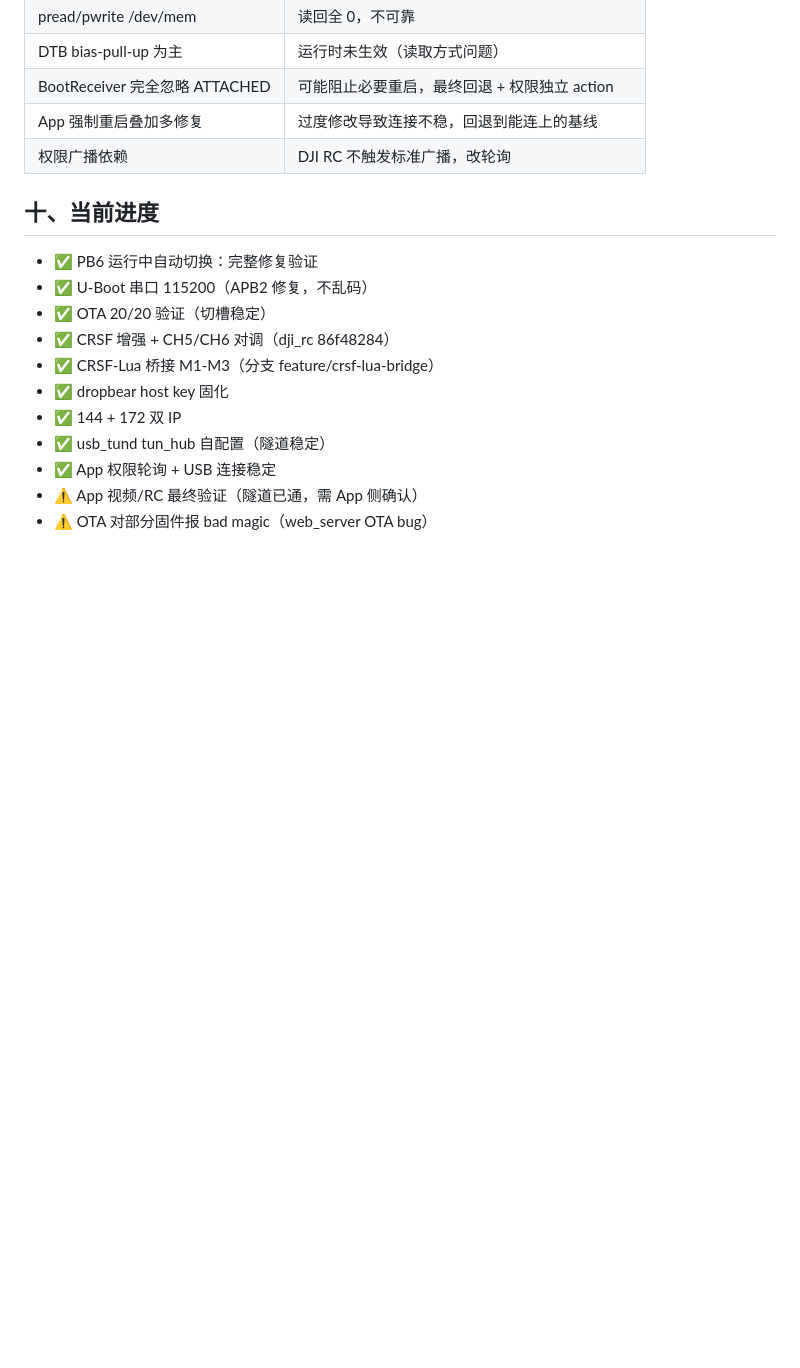
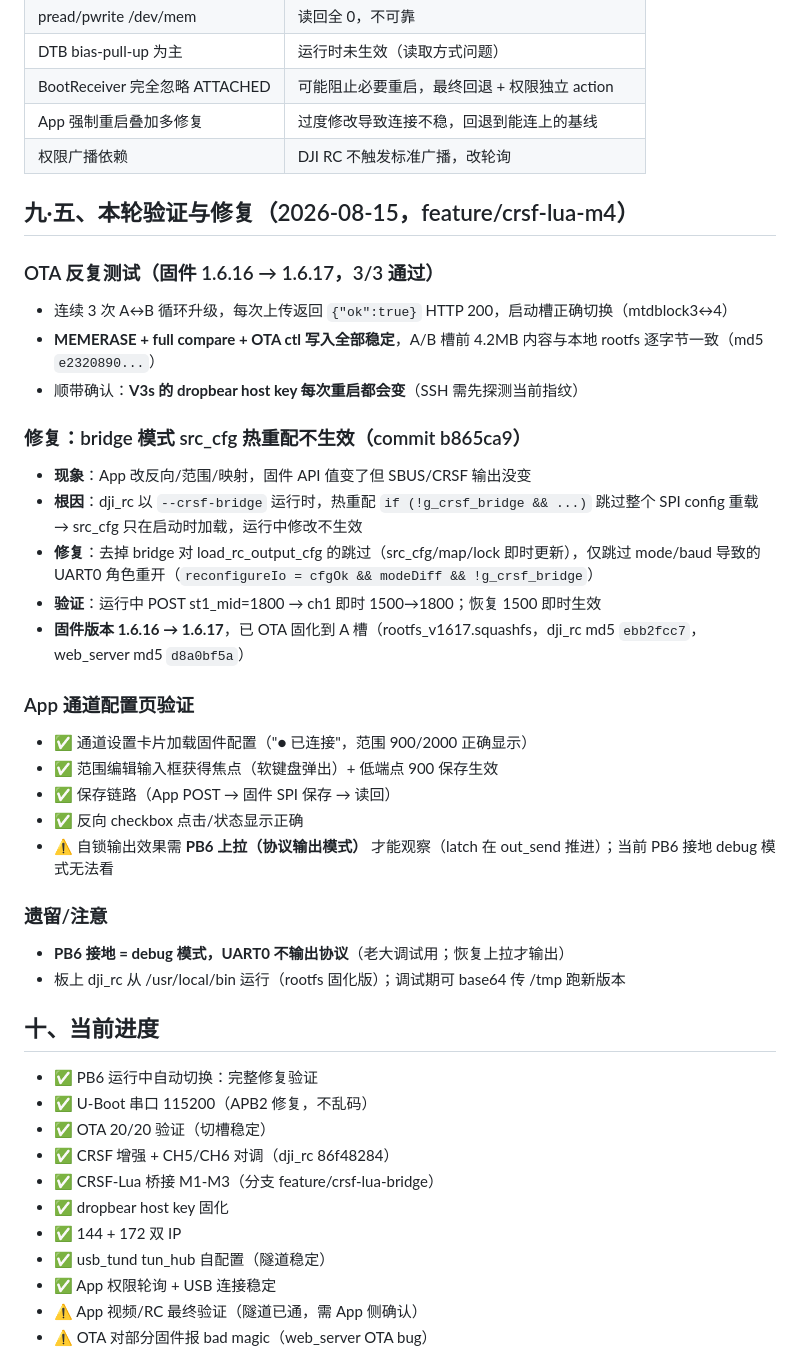
Before and after one commit to Xlio5/DJI_TAP_HUB, a Markdown page: docs/SESSION_HANDOFF.md, the part around the change. GitHub-like rendering; blank space fills up the shorter version.

Commit message:
docs: 记录 OTA 稳定性验证 + bridge 模式 src_cfg 热重配修复 (v1.6.17)
- SESSION_HANDOFF: 新增本轮验证记录 (OTA 3/3 + 热重配修复 + App 验证状态)
- PRD: 进度追踪补 bridge 热重配修复根因/方案/验证

```diff
--- a/docs/SESSION_HANDOFF.md
+++ b/docs/SESSION_HANDOFF.md
@@ -181,6 +181,31 @@ PB = bank 1 → bank offset 0x24
 | App 强制重启叠加多修复 | 过度修改导致连接不稳，回退到能连上的基线 |
 | 权限广播依赖 | DJI RC 不触发标准广播，改轮询 |
 
+## 九·五、本轮验证与修复（2026-08-15，feature/crsf-lua-m4）
+
+### OTA 反复测试（固件 1.6.16 → 1.6.17，3/3 通过）
+- 连续 3 次 A↔B 循环升级，每次上传返回 `{"ok":true}` HTTP 200，启动槽正确切换（mtdblock3↔4）
+- **MEMERASE + full compare + OTA ctl 写入全部稳定**，A/B 槽前 4.2MB 内容与本地 rootfs 逐字节一致（md5 `e2320890...`）
+- 顺带确认：**V3s 的 dropbear host key 每次重启都会变**（SSH 需先探测当前指纹）
+
+### 修复：bridge 模式 src_cfg 热重配不生效（commit b865ca9）
+- **现象**：App 改反向/范围/映射，固件 API 值变了但 SBUS/CRSF 输出没变
+- **根因**：dji_rc 以 `--crsf-bridge` 运行时，热重配 `if (!g_crsf_bridge && ...)` 跳过整个 SPI config 重载 → src_cfg 只在启动时加载，运行中修改不生效
+- **修复**：去掉 bridge 对 load_rc_output_cfg 的跳过（src_cfg/map/lock 即时更新），仅跳过 mode/baud 导致的 UART0 角色重开（`reconfigureIo = cfgOk && modeDiff && !g_crsf_bridge`）
+- **验证**：运行中 POST st1_mid=1800 → ch1 即时 1500→1800；恢复 1500 即时生效
+- **固件版本 1.6.16 → 1.6.17**，已 OTA 固化到 A 槽（rootfs_v1617.squashfs，dji_rc md5 `ebb2fcc7`，web_server md5 `d8a0bf5a`）
+
+### App 通道配置页验证
+- ✅ 通道设置卡片加载固件配置（"● 已连接"，范围 900/2000 正确显示）
+- ✅ 范围编辑输入框获得焦点（软键盘弹出）+ 低端点 900 保存生效
+- ✅ 保存链路（App POST → 固件 SPI 保存 → 读回）
+- ✅ 反向 checkbox 点击/状态显示正确
+- ⚠️ 自锁输出效果需 **PB6 上拉（协议输出模式）** 才能观察（latch 在 out_send 推进）；当前 PB6 接地 debug 模式无法看
+
+### 遗留/注意
+- **PB6 接地 = debug 模式，UART0 不输出协议**（老大调试用；恢复上拉才输出）
+- 板上 dji_rc 从 /usr/local/bin 运行（rootfs 固化版）；调试期可 base64 传 /tmp 跑新版本
+
 ## 十、当前进度
 
 - ✅ PB6 运行中自动切换：完整修复验证
```
Also changed, not shown: .claude/prds/tun-nat-hub-core.prd.md (+5 -0 lines).
